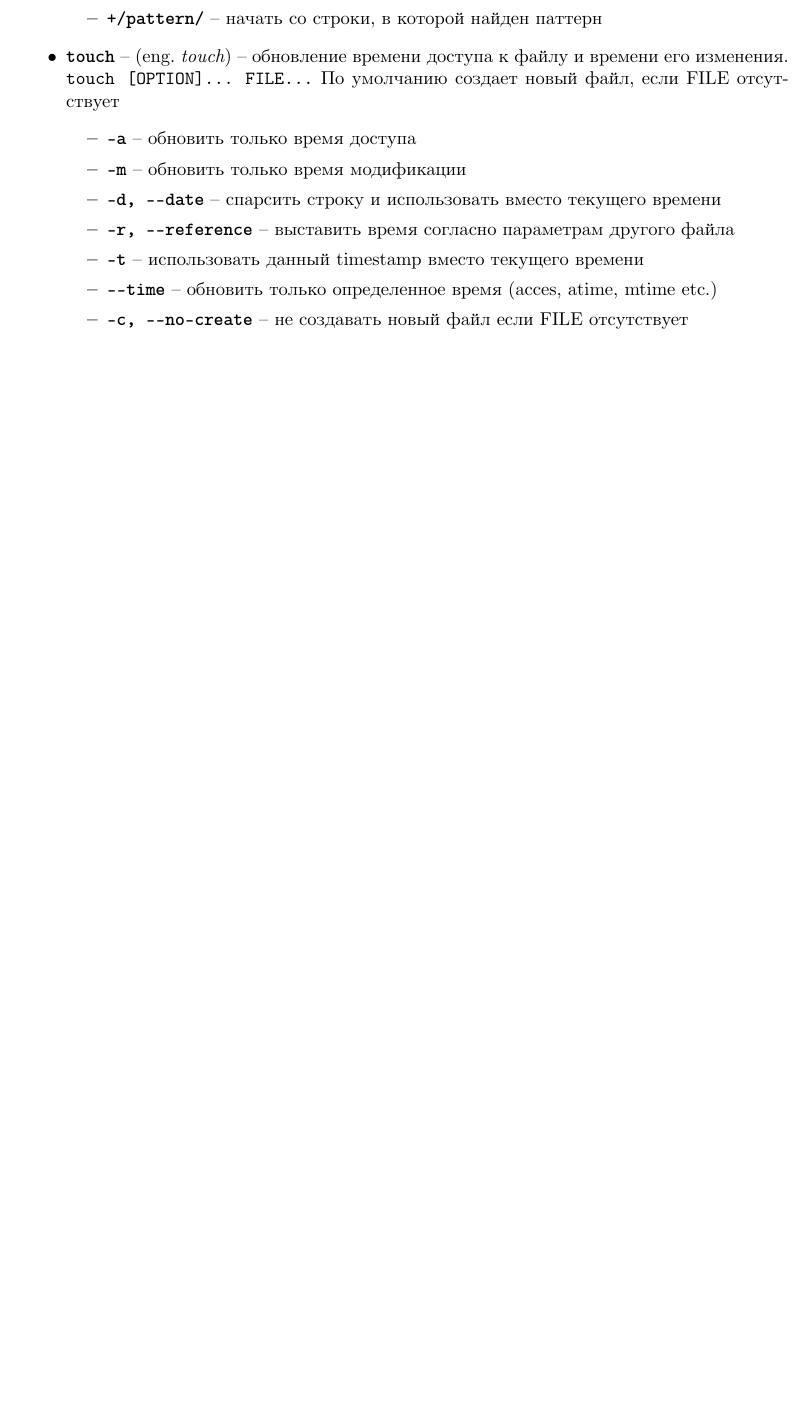
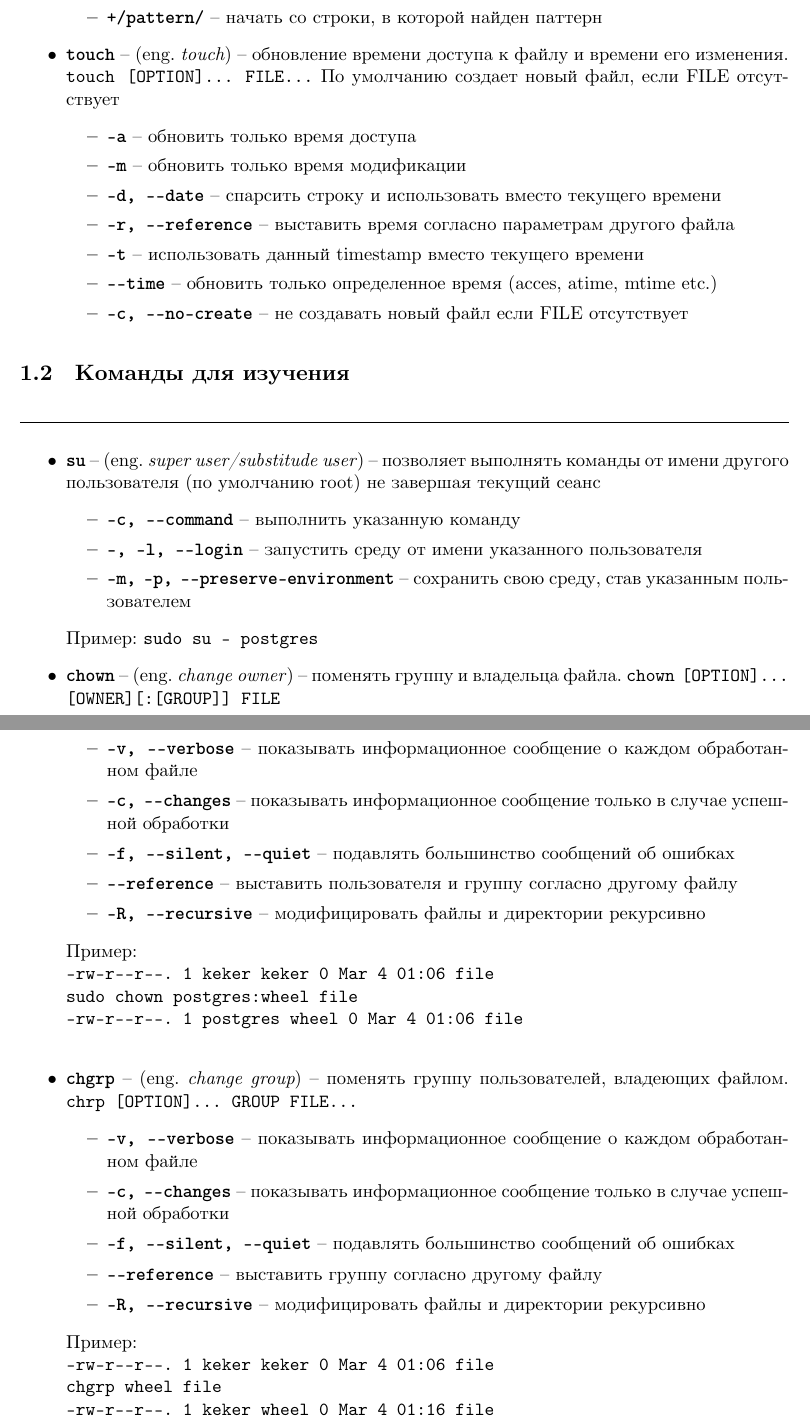
Before and after one commit to johnny-keker/yasuo, a LaTeX document (layer_01/layer_01.tex): part of page 6 of 6 before the commit and two parts of pages 6 and 7 of 7 after it, the two joined at a grey line, cut so that both start at the same text, the shorter picture padded with empty space. Compiled offline with XeLaTeX; a missing font is replaced by an installed copy or a similar font.

Commit message:
[layer_01] su chown chgrp

```diff
--- a/layer_01/layer_01.tex
+++ b/layer_01/layer_01.tex
@@ -311,4 +312,58 @@
         FILE отсутствует
     \end{itemize}
 \end{itemize}
+\subsection{Команды для изучения}
+\par\noindent\rule{\textwidth}{0.4pt}
+\begin{itemize}
+  % SU
+  \item \textbf{\texttt{su}} -- (eng. \textit{super user/substitude user}) --
+    позволяет выполнять команды от имени другого пользователя (по умолчанию
+    root) не завершая текущий сеанс
+  \begin{itemize}
+    \item \textbf{\texttt{-c, --command}} -- выполнить указанную команду
+    \item \textbf{\texttt{-, -l, --login}} -- запустить среду от имени
+      указанного пользователя
+    \item \textbf{\texttt{-m, -p, --preserve-environment}} -- сохранить
+      свою среду, став указанным пользователем
+  \end{itemize}
+  Пример: \texttt{sudo su - postgres}
+  % CHOWN
+  \item \textbf{\texttt{chown}} -- (eng. \textit{change owner}) -- поменять
+    группу и владельца файла. \texttt{chown [OPTION]... [OWNER][:[GROUP]] FILE}
+  \begin{itemize}
+    \item \textbf{\texttt{-v, --verbose}} -- показывать информационное сообщение
+      о каждом обработанном файле
+    \item \textbf{\texttt{-c, --changes}} -- показывать информационное сообщение
+      только в случае успешной обработки
+    \item \textbf{\texttt{-f, --silent, --quiet}} -- подавлять большинство
+      сообщений об ошибках
+    \item \textbf{\texttt{--reference}} -- выставить пользователя и группу
+      согласно другому файлу
+    \item \textbf{\texttt{-R, --recursive}} -- модифицировать файлы и директории
+      рекурсивно
+  \end{itemize}
+  Пример:\\
+  \texttt{-rw-r--r--. 1 keker keker     0 Mar  4 01:06 file}\\
+  \texttt{sudo chown postgres:wheel file}\\
+  \texttt{-rw-r--r--. 1 postgres wheel     0 Mar  4 01:06 file}\\
+  % CHGRP
+  \item \textbf{\texttt{chgrp}} -- (eng. \textit{change group}) -- поменять
+    группу пользователей, владеющих файлом. \texttt{chrp [OPTION]... GROUP FILE...}
+  \begin{itemize}
+    \item \textbf{\texttt{-v, --verbose}} -- показывать информационное сообщение
+      о каждом обработанном файле
+    \item \textbf{\texttt{-c, --changes}} -- показывать информационное сообщение
+      только в случае успешной обработки
+    \item \textbf{\texttt{-f, --silent, --quiet}} -- подавлять большинство
+      сообщений об ошибках
+    \item \textbf{\texttt{--reference}} -- выставить группу
+      согласно другому файлу
+    \item \textbf{\texttt{-R, --recursive}} -- модифицировать файлы и директории
+      рекурсивно
+  \end{itemize}
+  Пример:\\
+  \texttt{-rw-r--r--. 1 keker keker     0 Mar  4 01:06 file}\\
+  \texttt{chgrp wheel file}\\
+  \texttt{-rw-r--r--. 1 keker wheel     0 Mar  4 01:16 file}\\
+\end{itemize}
 \end{document}
```
Also changed, not shown: layer_01/layer_01.pdf, layer_01/layer_01.tex (3 more changed lines).
